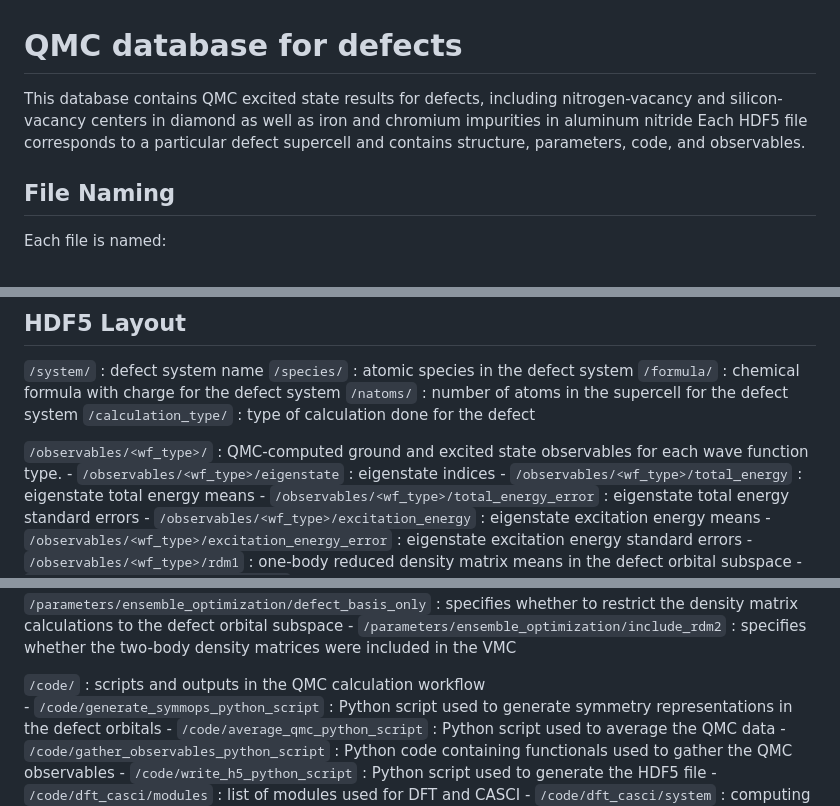
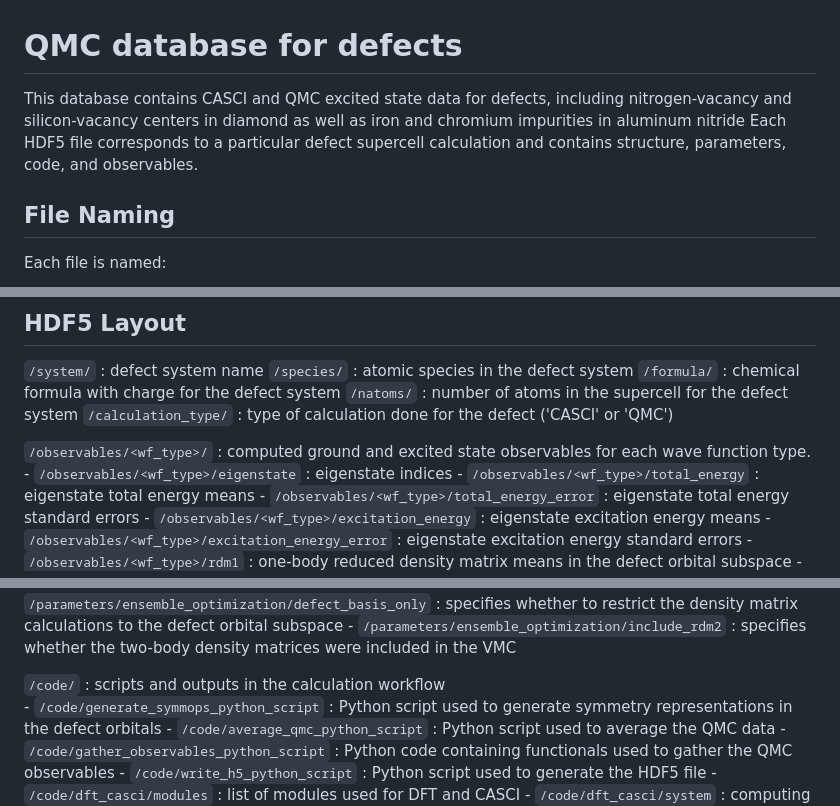
Before and after one commit to qmc-hamm/qmc-db, a Markdown page: defect_excited_states/README_database.md, 3 parts joined by grey strips. Drawn GitHub-style.

Commit message:
Update README with calculation type in file naming

```diff
--- a/defect_excited_states/README_database.md
+++ b/defect_excited_states/README_database.md
@@ -1,7 +1,7 @@
 # QMC database for defects
 
-This database contains QMC excited state results for defects, including nitrogen-vacancy and silicon-vacancy centers in diamond as well as iron and chromium impurities in aluminum nitride
-Each HDF5 file corresponds to a particular defect supercell and contains structure, parameters, code, and observables.
+This database contains CASCI and QMC excited state data for defects, including nitrogen-vacancy and silicon-vacancy centers in diamond as well as iron and chromium impurities in aluminum nitride
+Each HDF5 file corresponds to a particular defect supercell calculation and contains structure, parameters, code, and observables.
 
 ## File Naming
 
@@ -15,9 +15,9 @@ Each file is named:
 `/species/` : atomic species in the defect system
 `/formula/` : chemical formula with charge for the defect system
 `/natoms/` : number of atoms in the supercell for the defect system
-`/calculation_type/` : type of calculation done for the defect
+`/calculation_type/` : type of calculation done for the defect ('CASCI' or 'QMC')
 
-`/observables/<wf_type>/` : QMC-computed ground and excited state observables for each wave function type.
+`/observables/<wf_type>/` : computed ground and excited state observables for each wave function type.
     - `/observables/<wf_type>/eigenstate` : eigenstate indices
     - `/observables/<wf_type>/total_energy` : eigenstate total energy means
     - `/observables/<wf_type>/total_energy_error` : eigenstate total energy standard errors
@@ -67,7 +67,7 @@ Each file is named:
     - `/parameters/ensemble_optimization/defect_basis_only` : specifies whether to restrict the density matrix calculations to the defect orbital subspace
     - `/parameters/ensemble_optimization/include_rdm2` : specifies whether the two-body density matrices were included in the VMC
 
-`/code/` : scripts and outputs in the QMC calculation workflow
+`/code/` : scripts and outputs in the calculation workflow
         - `/code/generate_symmops_python_script` : Python script used to generate symmetry representations in the defect orbitals
         - `/code/average_qmc_python_script` : Python script used to average the QMC data
         - `/code/gather_observables_python_script` : Python code containing functionals used to gather the QMC observables
```
Also changed, not shown: other parts of defect_excited_states/README_database.md (+1 -1 lines).
